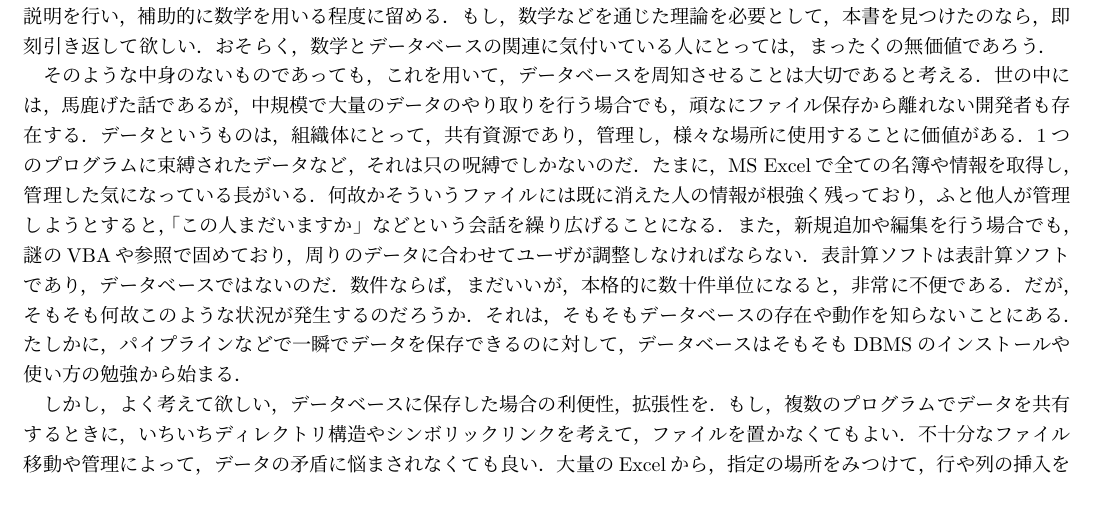
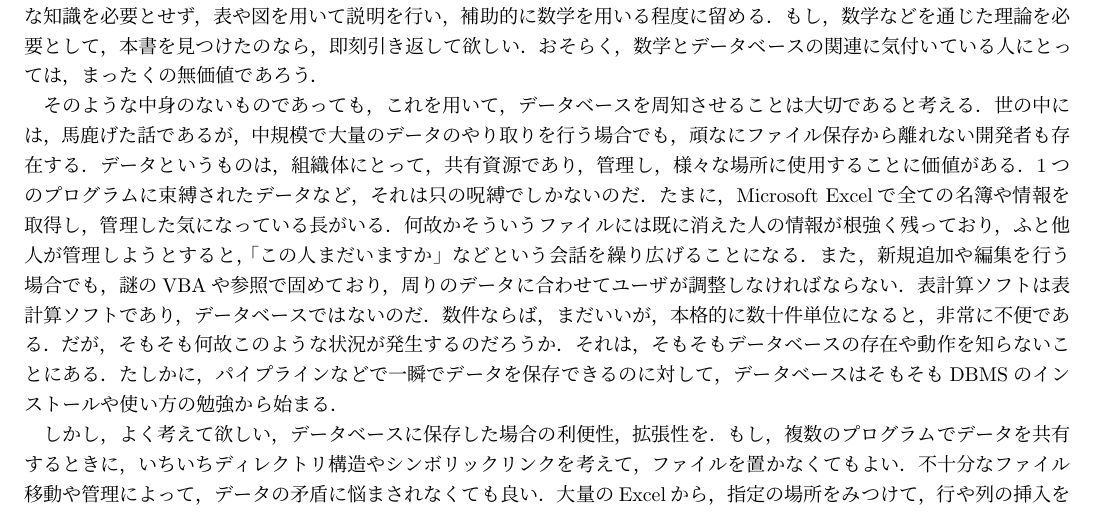
Before and after one commit to Hukanzen/DataBase_TextBook, a LaTeX document (src/Main.tex): part of page 3 of 5, cut so that both start at the same text. Compiled offline with pLaTeX and dvipdfmx; a LaTeX package or settings file that is missing is left out.

Commit message:
はじめに，をちょっと変更

```diff
--- a/src/Main.tex
+++ b/src/Main.tex
@@ -72,12 +72,12 @@
 もし，数学などを通じた理論を必要として，本書を見つけたのなら，即刻引き返して欲しい．おそらく，数学とデータベースの関連に気付いている人にとっては，まったくの無価値であろう．
 \par そのような中身のないものであっても，これを用いて，データベースを周知させることは大切であると考える．
 世の中には，馬鹿げた話であるが，中規模で大量のデータのやり取りを行う場合でも，頑なにファイル保存から離れない開発者も存在する．データというものは，組織体にとって，共有資源であり，管理し，様々な場所に使用することに価値がある．1つのプログラムに束縛されたデータなど，それは只の呪縛でしかないのだ．
-たまに，MS Excelで全ての名簿や情報を取得し，管理した気になっている長がいる．何故かそういうファイルには既に消えた人の情報が根強く残っており，ふと他人が管理しようとすると，「この人まだいますか」などという会話を繰り広げることになる．
+たまに，Microsoft Excelで全ての名簿や情報を取得し，管理した気になっている長がいる．何故かそういうファイルには既に消えた人の情報が根強く残っており，ふと他人が管理しようとすると，「この人まだいますか」などという会話を繰り広げることになる．
 また，新規追加や編集を行う場合でも，謎のVBAや参照で固めており，周りのデータに合わせてユーザが調整しなければならない．表計算ソフトは表計算ソフトであり，データベースではないのだ．数件ならば，まだいいが，本格的に数十件単位になると，非常に不便である．
 だが，そもそも何故このような状況が発生するのだろうか．それは，そもそもデータベースの存在や動作を知らないことにある．たしかに，パイプラインなどで一瞬でデータを保存できるのに対して，データベースはそもそもDBMSのインストールや使い方の勉強から始まる．
 \par しかし，よく考えて欲しい，データベースに保存した場合の利便性，拡張性を．もし，複数のプログラムでデータを共有するときに，いちいちディレクトリ構造やシンボリックリンクを考えて，ファイルを置かなくてもよい．不十分なファイル移動や管理によって，データの矛盾に悩まされなくても良い．大量のExcelから，指定の場所をみつけて，行や列の挿入をしなくても良い．恐らくだが，人生単位で考えると，数日ぐらいは浮くだろう．
 これらの利点を新たな人材，人財に周知することで，人類は，不要なデータの管理から，解放されることを望む．そこで，まずは非常に初歩的な部分のみを，周知することで，データベースに対する不安や恐怖を，信頼や好奇心に変換したい．本書はその部分，いわゆるデータベースに対する「取っ掛かり」部分を補助することを目標とする\footnote{深夜に書いているため，統一性がないかも}．
-\par 繰り返すが，本書は，あくまで，データベースに対する印象づけや，感覚を養う程度であり，理論に関しては，全く役に立たないことを御理解頂きたい．あと，もうちょっと本章増やすのでご安心(?)を．
+\par 繰り返すが，本書は，あくまで，データベースに対する印象づけや，感覚を養う程度であり，理論に関しては，全く役に立たないことを御理解頂きたい．
 
 \chapter{データベースとは}
 % 教科書第1章周辺
```
Also changed, not shown: src/Main.pdf, src/Main.tex (2 more changed lines), 1 other file.
